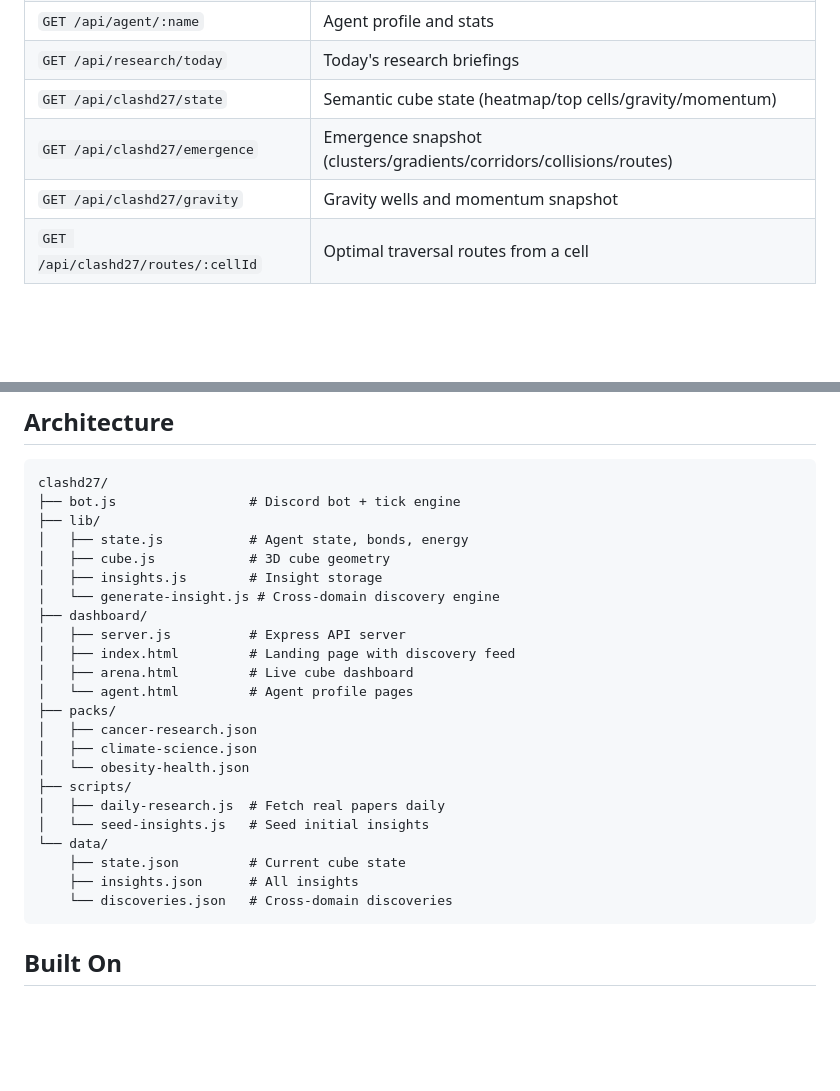
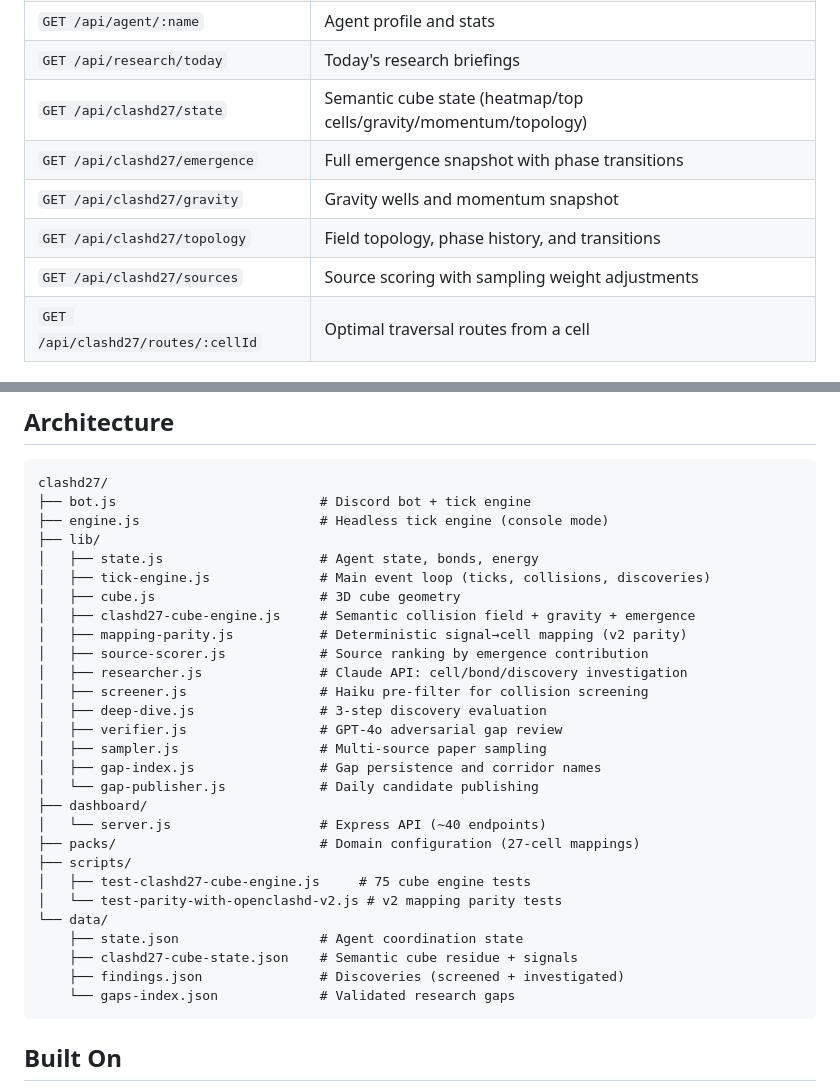
Before and after one commit to wiard/clashd27, a Markdown page: README.md, 2 parts joined by grey strips. GitHub-like rendering; blank space fills up the shorter version.

Commit message:
docs: update README architecture and API endpoint documentation
Reflects the full engine stack: semantic cube, gravity model, source scorer,
mapping parity, discovery pipeline integration. Updated architecture tree
and API endpoint table with all CLASHD27 endpoints.

Co-Authored-By: Claude Opus 4.6 <noreply@anthropic.com>

````diff
--- a/README.md
+++ b/README.md
@@ -60,9 +60,11 @@ CLASHD27 is an open protocol. Deploy your own agent using the [OpenClaw skill](h
 | `GET /api/insights` | Research activity feed |
 | `GET /api/agent/:name` | Agent profile and stats |
 | `GET /api/research/today` | Today's research briefings |
-| `GET /api/clashd27/state` | Semantic cube state (heatmap/top cells/gravity/momentum) |
-| `GET /api/clashd27/emergence` | Emergence snapshot (clusters/gradients/corridors/collisions/routes) |
+| `GET /api/clashd27/state` | Semantic cube state (heatmap/top cells/gravity/momentum/topology) |
+| `GET /api/clashd27/emergence` | Full emergence snapshot with phase transitions |
 | `GET /api/clashd27/gravity` | Gravity wells and momentum snapshot |
+| `GET /api/clashd27/topology` | Field topology, phase history, and transitions |
+| `GET /api/clashd27/sources` | Source scoring with sampling weight adjustments |
 | `GET /api/clashd27/routes/:cellId` | Optimal traversal routes from a cell |
 
 ## The Idea
@@ -116,28 +118,33 @@ Gravity dynamics layer high-score cells as attractors:
 
 ```
 clashd27/
-├── bot.js                 # Discord bot + tick engine
+├── bot.js                          # Discord bot + tick engine
+├── engine.js                       # Headless tick engine (console mode)
 ├── lib/
-│   ├── state.js           # Agent state, bonds, energy
-│   ├── cube.js            # 3D cube geometry
-│   ├── insights.js        # Insight storage
-│   └── generate-insight.js # Cross-domain discovery engine
+│   ├── state.js                    # Agent state, bonds, energy
+│   ├── tick-engine.js              # Main event loop (ticks, collisions, discoveries)
+│   ├── cube.js                     # 3D cube geometry
+│   ├── clashd27-cube-engine.js     # Semantic collision field + gravity + emergence
+│   ├── mapping-parity.js           # Deterministic signal→cell mapping (v2 parity)
+│   ├── source-scorer.js            # Source ranking by emergence contribution
+│   ├── researcher.js               # Claude API: cell/bond/discovery investigation
+│   ├── screener.js                 # Haiku pre-filter for collision screening
+│   ├── deep-dive.js                # 3-step discovery evaluation
+│   ├── verifier.js                 # GPT-4o adversarial gap review
+│   ├── sampler.js                  # Multi-source paper sampling
+│   ├── gap-index.js                # Gap persistence and corridor names
+│   └── gap-publisher.js            # Daily candidate publishing
 ├── dashboard/
-│   ├── server.js          # Express API server
-│   ├── index.html         # Landing page with discovery feed
-│   ├── arena.html         # Live cube dashboard
-│   └── agent.html         # Agent profile pages
-├── packs/
-│   ├── cancer-research.json
-│   ├── climate-science.json
-│   └── obesity-health.json
+│   └── server.js                   # Express API (~40 endpoints)
+├── packs/                          # Domain configuration (27-cell mappings)
 ├── scripts/
-│   ├── daily-research.js  # Fetch real papers daily
-│   └── seed-insights.js   # Seed initial insights
+│   ├── test-clashd27-cube-engine.js     # 75 cube engine tests
+│   └── test-parity-with-openclashd-v2.js # v2 mapping parity tests
 └── data/
-    ├── state.json         # Current cube state
-    ├── insights.json      # All insights
-    └── discoveries.json   # Cross-domain discoveries
+    ├── state.json                  # Agent coordination state
+    ├── clashd27-cube-state.json    # Semantic cube residue + signals
+    ├── findings.json               # Discoveries (screened + investigated)
+    └── gaps-index.json             # Validated research gaps
 ```
 
 ## Built On
````
